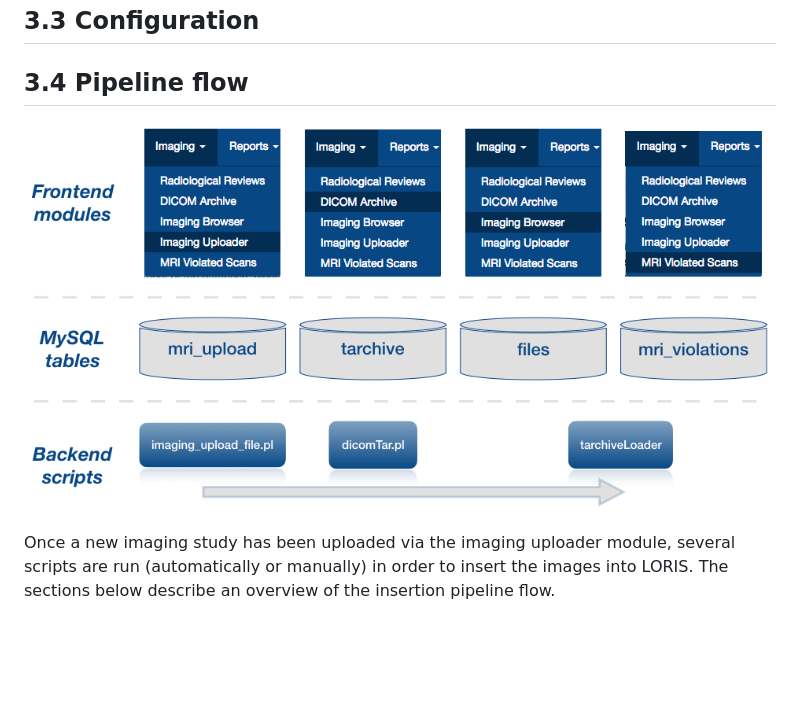
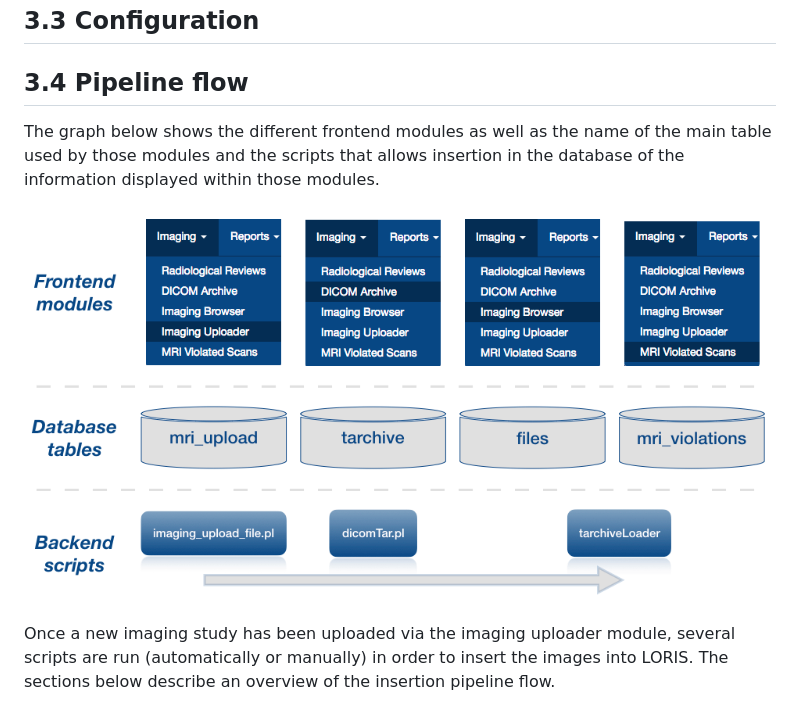
Before and after one commit to aces/Loris-MRI, a Markdown page: docs/03-Install.md, the part around one of its changes. GitHub-like rendering; pictures changed too: docs/images/overall_flow.png; blank space fills up the shorter version.

Commit message:
Cleaned up the overall flow graph

```diff
--- a/docs/03-Install.md
+++ b/docs/03-Install.md
@@ -7,6 +7,11 @@
 ## 3.3 Configuration
 
 ## 3.4 Pipeline flow
+
+The graph below shows the different frontend modules as well as the name
+  of the main table used by those modules and the scripts that allows
+  insertion in the database of the information displayed within those
+  modules.
 
 ![pipeline_flow](images/overall_flow.png)
 
```
Also changed, not shown: other parts of docs/03-Install.md (+0 -1 lines).
